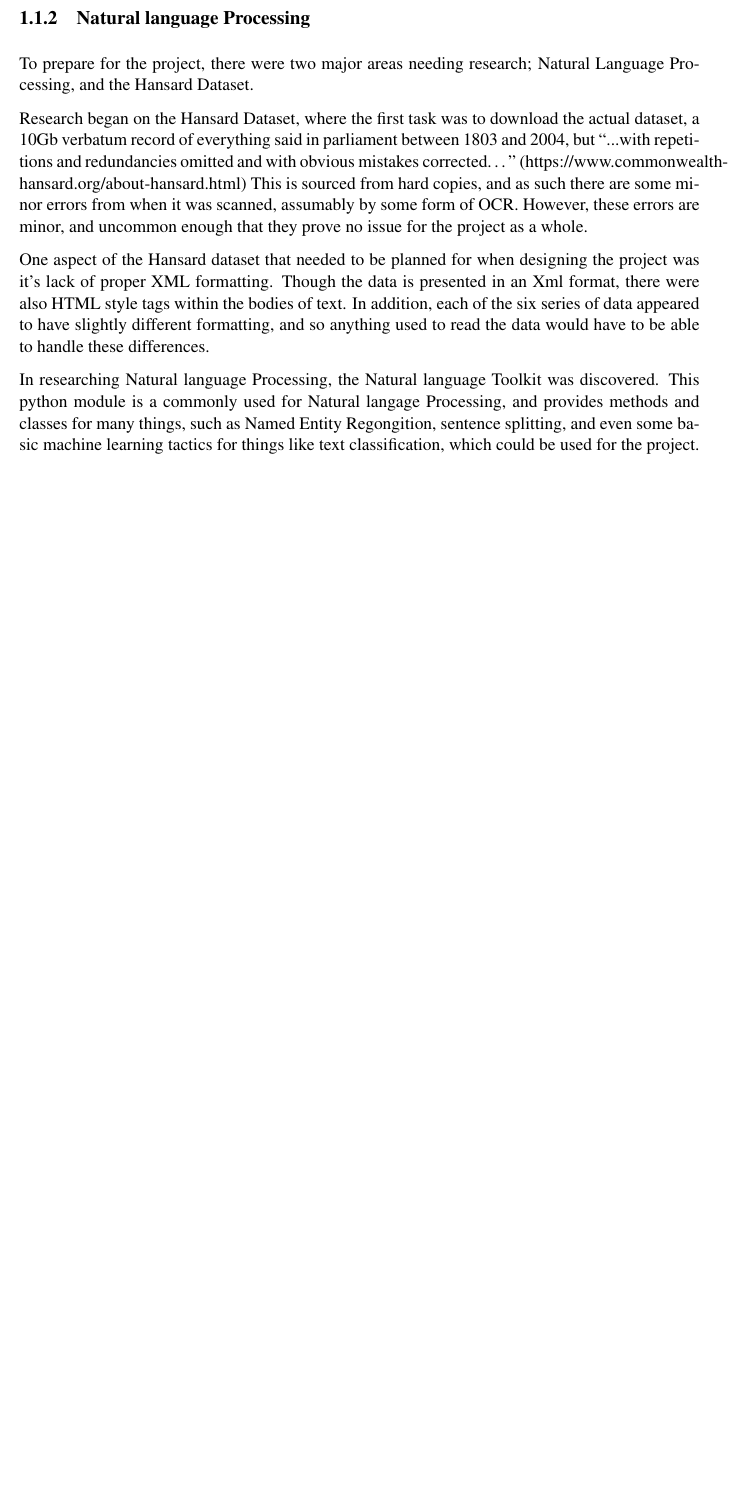
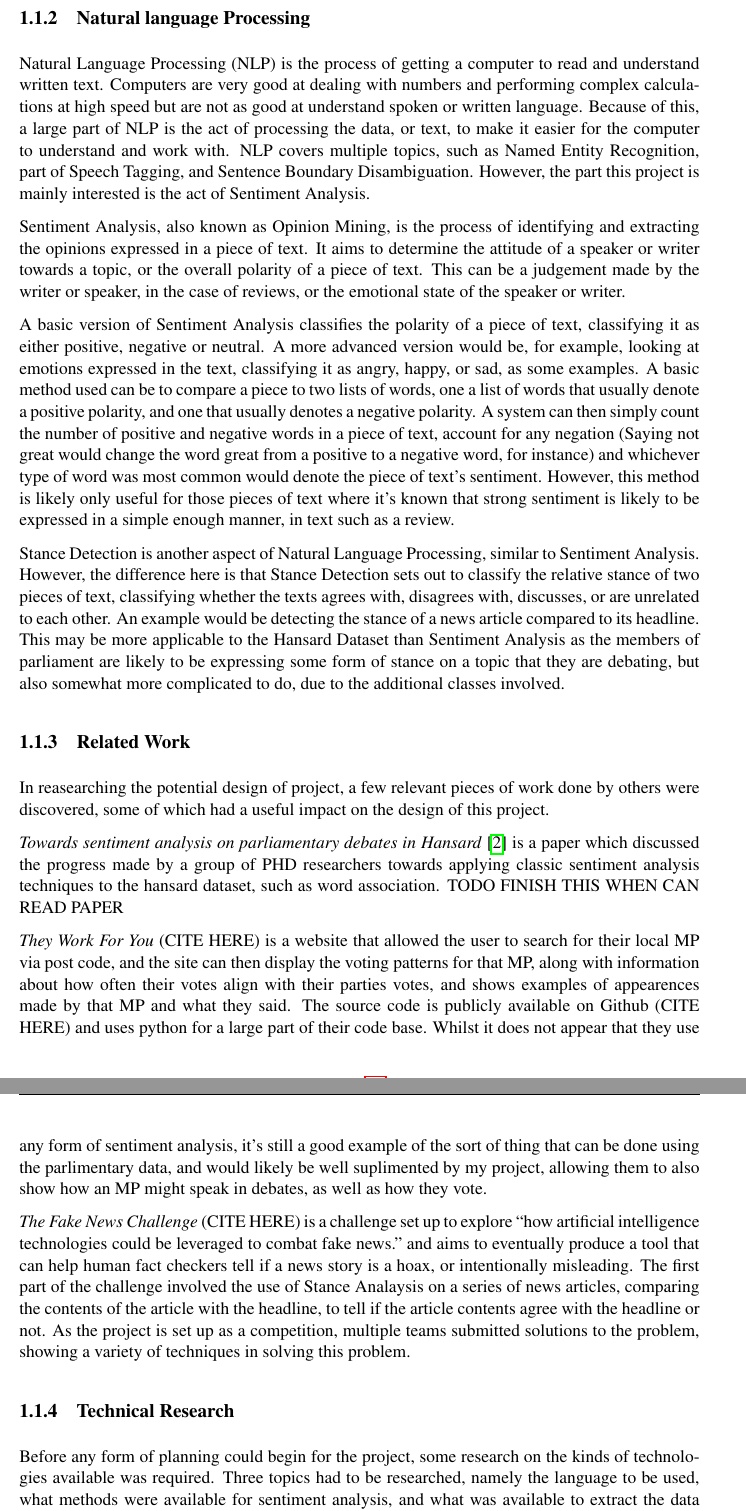
Before and after one commit to AdamNeaves/Hansard_sentiment, a LaTeX thesis (Documentation/Dissertation/dissertation.tex, which reads Documentation/Dissertation/Chapters/chapter1.tex): part of page 9 of 20 before the commit and two parts of pages 9 and 10 of 17 after it, the two joined at a grey line, cut so that both start at the same text, the shorter picture padded with empty space. Compiled offline with pdfLaTeX; a missing bibliography style is replaced by a similar one.

Commit message:
More work done on first chapter of project report

```diff
--- a/Documentation/Dissertation/Chapters/chapter1.tex
+++ b/Documentation/Dissertation/Chapters/chapter1.tex
@@ -3,5 +3,4 @@
 \section{Background}
 
 \subsection{Hansard Dataset}
-
 The Hansard Dataset is a set of documents produced by the British Parliament, which began in the 18th and 19th century. These documents contain reports and details of debates in the House of Commons, going back to the year 1803. Eventually, in 1907, these reports were made official and started being produced by Parliament itself, becoming “The Official Report”, though still unofficially known as Hansard. Along with becoming official, a report was officially defined as being one:
@@ -12,14 +11,28 @@ Hansard is available in a variety of versions. The most commonly used and best k
 The Historical Hansard Dataset is available online in an XML format. Multiple documents per series are available, each document covering a few days debates at most. It is a large dataset, reaching around 10Gb in size in total. Most of the documents available are scanned from hard copies, rather than typed up directly, meaning there is a possibility of small errors from the scanning process that may have to be dealt with. Additionally, from preliminary looks, the data itself appears to be only loosely formatted, and each of the six series appear to be formatted in a slightly different way, so any system designed to read this data will have to be capable of dealing with any changes to formatting.
 
 \subsection{Natural language Processing}
-To prepare for the project, there were two major areas needing research; Natural Language Processing, and the Hansard Dataset.
+Natural Language Processing (NLP) is the process of getting a computer to read and understand written text. Computers are very good at dealing with numbers and performing complex calculations at high speed but are not as good at understand spoken or written language. Because of this, a large part of NLP is the act of processing the data, or text, to make it easier for the computer to understand and work with. NLP covers multiple topics, such as Named Entity Recognition, part of Speech Tagging, and Sentence Boundary Disambiguation. However, the part this project is mainly interested is the act of Sentiment Analysis.
 
-Research began on the Hansard Dataset, where the first task was to download the actual dataset, a 10Gb verbatum record of everything said in parliament between 1803 and 2004, but “...with repetitions and redundancies omitted and with obvious mistakes corrected…" (https://www.commonwealth-hansard.org/about-hansard.html)
-This is sourced from hard copies, and as such there are some minor errors from when it was scanned, assumably by some form of OCR. However, these errors are minor, and uncommon enough that they prove no issue for the project as a whole.
+Sentiment Analysis, also known as Opinion Mining, is the process of identifying and extracting the opinions expressed in a piece of text. It aims to determine the attitude of a speaker or writer towards a topic, or the overall polarity of a piece of text. This can be a judgement made by the writer or speaker, in the case of reviews, or the emotional state of the speaker or writer.
 
-One aspect of the Hansard dataset that needed to be planned for when designing the project was it’s lack of proper XML formatting. Though the data is presented in an Xml format, there were also HTML style tags within the bodies of text. In addition, each of the six series of data appeared to have slightly different formatting, and so anything used to read the data would have to be able to handle these differences.
+A basic version of Sentiment Analysis classifies the polarity of a piece of text, classifying it as either positive, negative or neutral. A more advanced version would be, for example, looking at emotions expressed in the text, classifying it as angry, happy, or sad, as some examples. A basic method used can be to compare a piece to two lists of words, one a list of words that usually denote a positive polarity, and one that usually denotes a negative polarity. A system can then simply count the number of positive and negative words in a piece of text, account for any negation (Saying not great would change the word great from a positive to a negative word, for instance) and whichever type of word was most common would denote the piece of text’s sentiment. However, this method is likely only useful for those pieces of text where it’s known that strong sentiment is likely to be expressed in a simple enough manner, in text such as a review.
 
-In researching Natural language Processing, the Natural language Toolkit was discovered. This python module is a commonly used for Natural langage Processing, and provides methods and classes for many things, such as Named Entity Regongition, sentence splitting, and even some basic machine learning tactics for things like text classification, which could be used for the project.
+Stance Detection is another aspect of Natural Language Processing, similar to Sentiment Analysis. However, the difference here is that Stance Detection sets out to classify the relative stance of two pieces of text, classifying whether the texts agrees with, disagrees with, discusses, or are unrelated to each other. An example would be detecting the stance of a news article compared to its headline. This may be more applicable to the Hansard Dataset than Sentiment Analysis as the members of parliament are likely to be expressing some form of stance on a topic that they are debating, but also somewhat more complicated to do, due to the additional classes involved.
+
+\subsection{Related Work}
+In reasearching the potential design of project, a few relevant pieces of work done by others were discovered, some of which had a useful impact on the design of this project.
+
+\emph{Towards sentiment analysis on parliamentary debates in Hansard}\cite{Onyimadu2014} is a paper which discussed the progress made by a group of PHD researchers towards applying classic sentiment analysis techniques to the hansard dataset, such as word association. TODO FINISH THIS WHEN CAN READ PAPER
+
+\emph{They Work For You} (CITE HERE) is a website that allowed the user to search for their local MP via post code, and the site can then display the voting patterns for that MP, along with information about how often their votes align with their parties votes, and shows examples of appearences made by that MP and what they said. The source code is publicly available on Github (CITE HERE) and uses python for a large part of their code base. Whilst it does not appear that they use any form of sentiment analysis, it’s still a good example of the sort of thing that can be done using the parlimentary data, and would likely be well suplimented by my project, allowing them to also show how an MP might speak in debates, as well as how they vote.
+
+\emph{The Fake News Challenge} (CITE HERE) is a challenge set up to explore “how artificial intelligence technologies could be leveraged to combat fake news.” and aims to eventually produce a tool that can help human fact checkers tell if a news story is a hoax, or intentionally misleading. The first part of the challenge involved the use of Stance Analaysis on a series of news articles, comparing the contents of the article with the headline, to tell if the article contents agree with the headline or not. As the project is set up as a competition, multiple teams submitted solutions to the problem, showing a variety of techniques in solving this problem.
+\subsection{Technical Research}
+Before any form of planning could begin for the project, some research on the kinds of technologies available was required. Three topics had to be researched, namely the language to be used, what methods were available for sentiment analysis, and what was available to extract the data from its original form to something more useable
+
+For sentiment analysis, and other required NLP tools, the Natural Language Toolkit (NLTK) (CITE HERE) was found. This Python package provides methods and classes for a majority of NLP tasks, including everything required for this project. Additionally, it’s well documented, as it is commonly used by other projects that require some form of NLP. This means it would be easy to find solutions to any problem encountered during development, as it is highly likely someone else using the same package has encountered a similar issue and documented a solution online. Due to this, it was quickly decided that the NLTK package would be used for all NLP requirements, which also meant the language to be used would be Python.
+
+Once a language was selected, some form of parsing tool had to be discovered. As the data is provided in XML, a commonly used semi-structured database format, the chosen parser solution had to be able to parse XML. An often used package for Python that could do this is “lxml” (CITE?), a package which could read in XML data structures and translate them into its own set of classes to be used in Python. However, lxml expects well structured data, whereas the hansard dataset is not as well organised. For this reason, it was decided that BeautifulSoup4 (CITE) would be used, a module designed to parse less structured data, in HTML or XML. It makes use of the lxml module, but provides methods that allow the parsing of data whose structure is unknown.
 
 \section{Analysis}
 Taking into account the problem and what you learned from the background work, what was your analysis of the problem? How did your analysis help to decompose the problem into the main tasks that you would undertake? Were there alternative approaches? Why did you choose one approach compared to the alternatives?
```
Also changed, not shown: Documentation/Dissertation/References/references.bib (+1 -1 lines), Documentation/Dissertation/dissertation.tex (+5 -5 lines), Documentation/Dissertation/dissertation.pdf, Documentation/Dissertation/Chapters/chapter1.tex (2 more changed lines), 2 other files.
